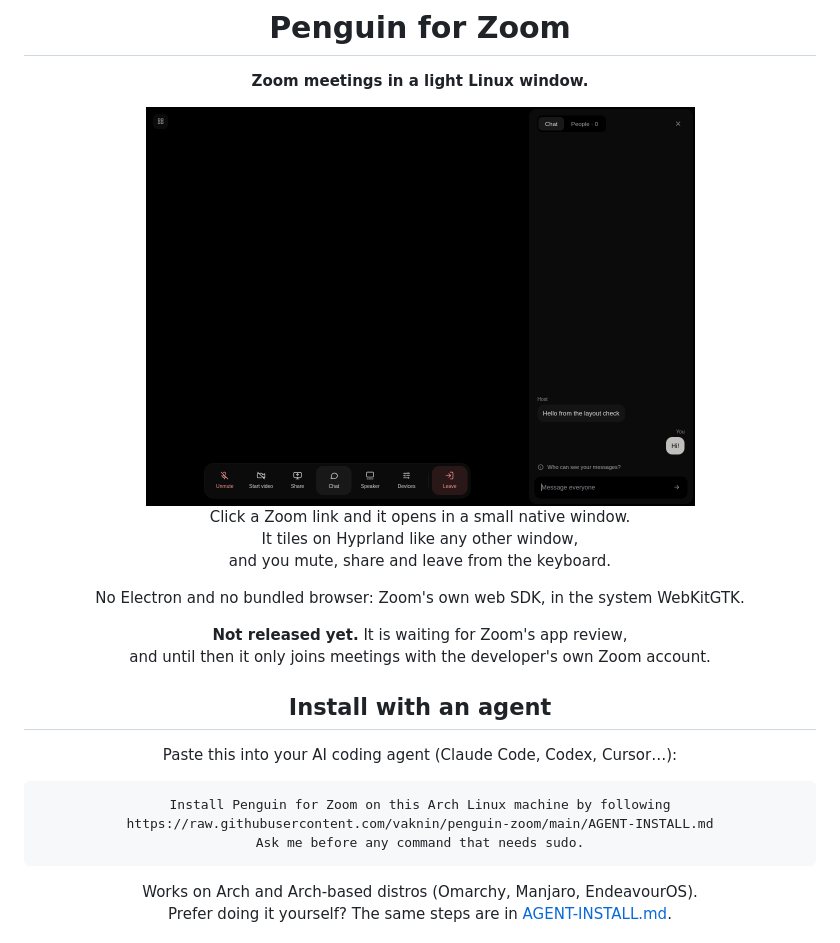
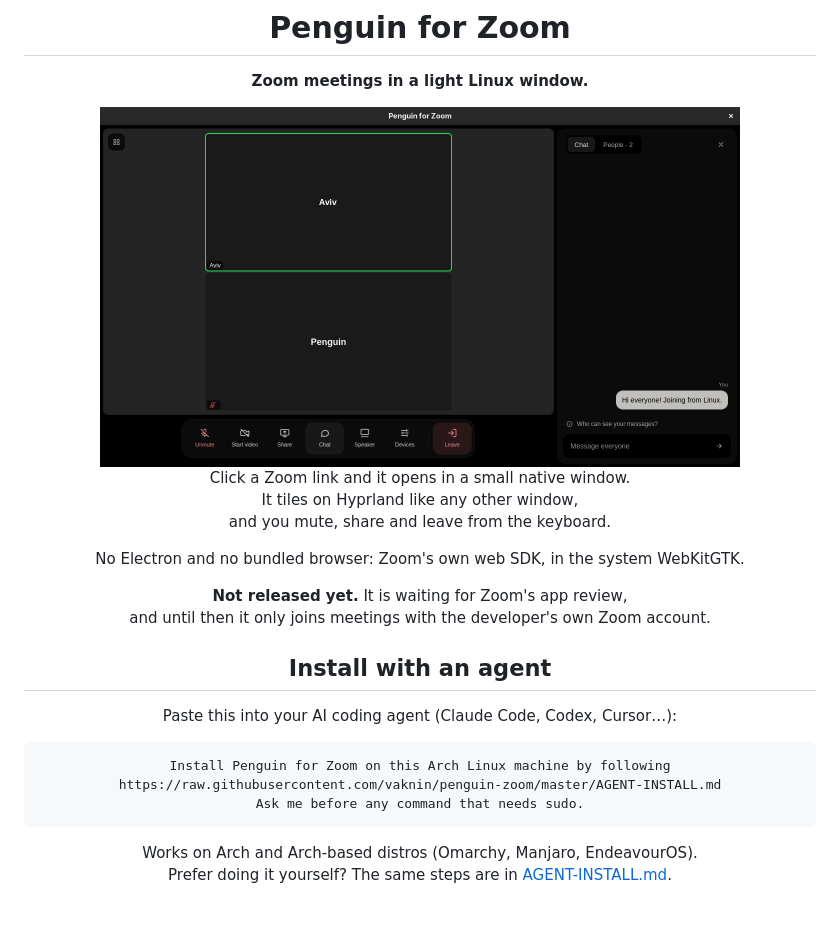
Before and after one commit to vaknin/penguin-zoom, a Markdown page: README.md, the part around the change. GitHub-like rendering; pictures changed too: docs/screenshot.png; blank space fills up the shorter version.

Commit message:
README: new screenshot (cameras off, no profile picture); guide URL on master
Co-Authored-By: Claude Opus 5.5 <noreply@anthropic.com>
Claude-Session: https://claude.ai/code/session_01GisQBJrLQWGnduUBM2cVyw

````diff
--- a/README.md
+++ b/README.md
@@ -4,7 +4,7 @@
 
 **Zoom meetings in a light Linux window.**
 
-<img src="docs/screenshot.png" width="549" alt="The meeting window: the control bar with Unmute, Start video, Share, Chat, Speaker, Devices and Leave, and the chat panel open on the right">
+<img src="docs/screenshot.png" width="640" alt="A meeting with two participants, cameras off: the control bar with Unmute, Start video, Share, Chat, Speaker, Devices and Leave at the bottom, and the chat panel open on the right">
 
 Click a Zoom link and it opens in a small native window.<br>
 It tiles on Hyprland like any other window,<br>
@@ -21,7 +21,7 @@ Paste this into your AI coding agent (Claude Code, Codex, Cursor…):
 
 ```text
 Install Penguin for Zoom on this Arch Linux machine by following
-https://raw.githubusercontent.com/vaknin/penguin-zoom/main/AGENT-INSTALL.md
+https://raw.githubusercontent.com/vaknin/penguin-zoom/master/AGENT-INSTALL.md
 Ask me before any command that needs sudo.
 ```
 
````
